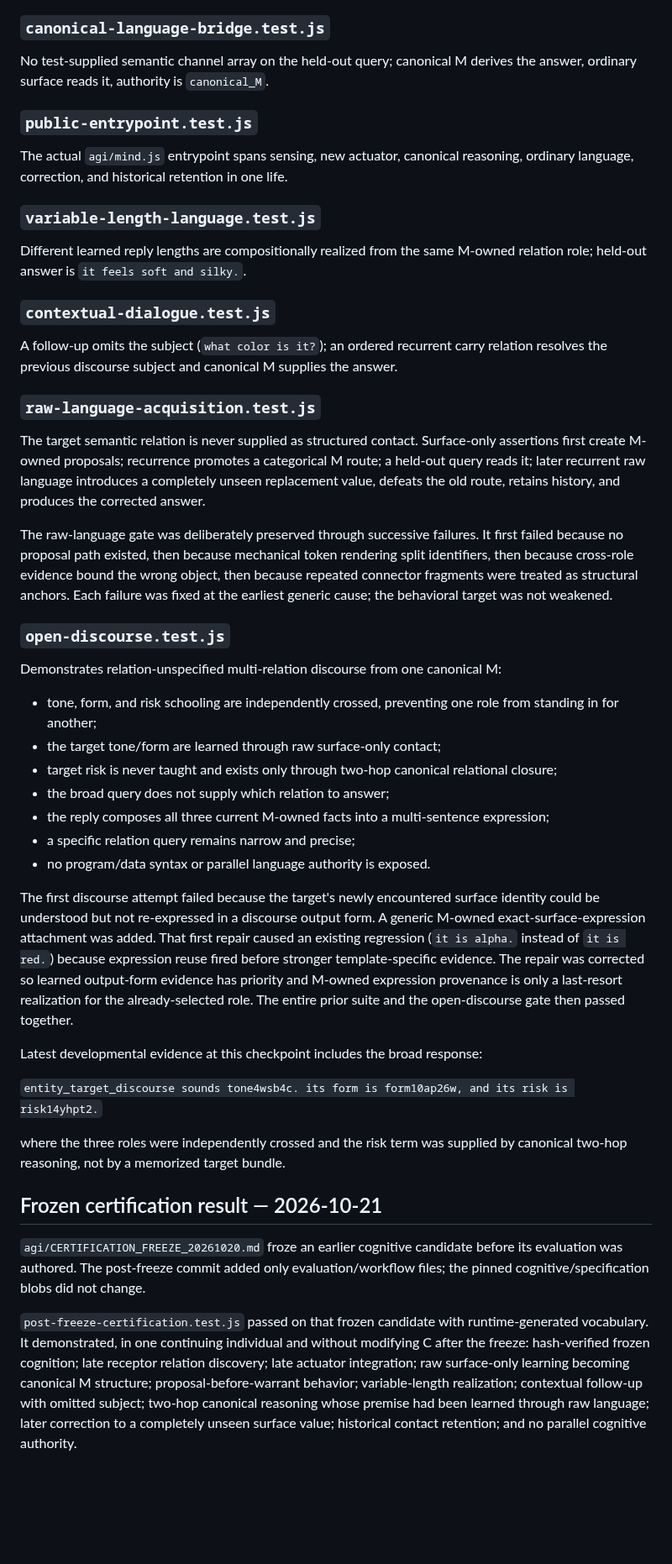
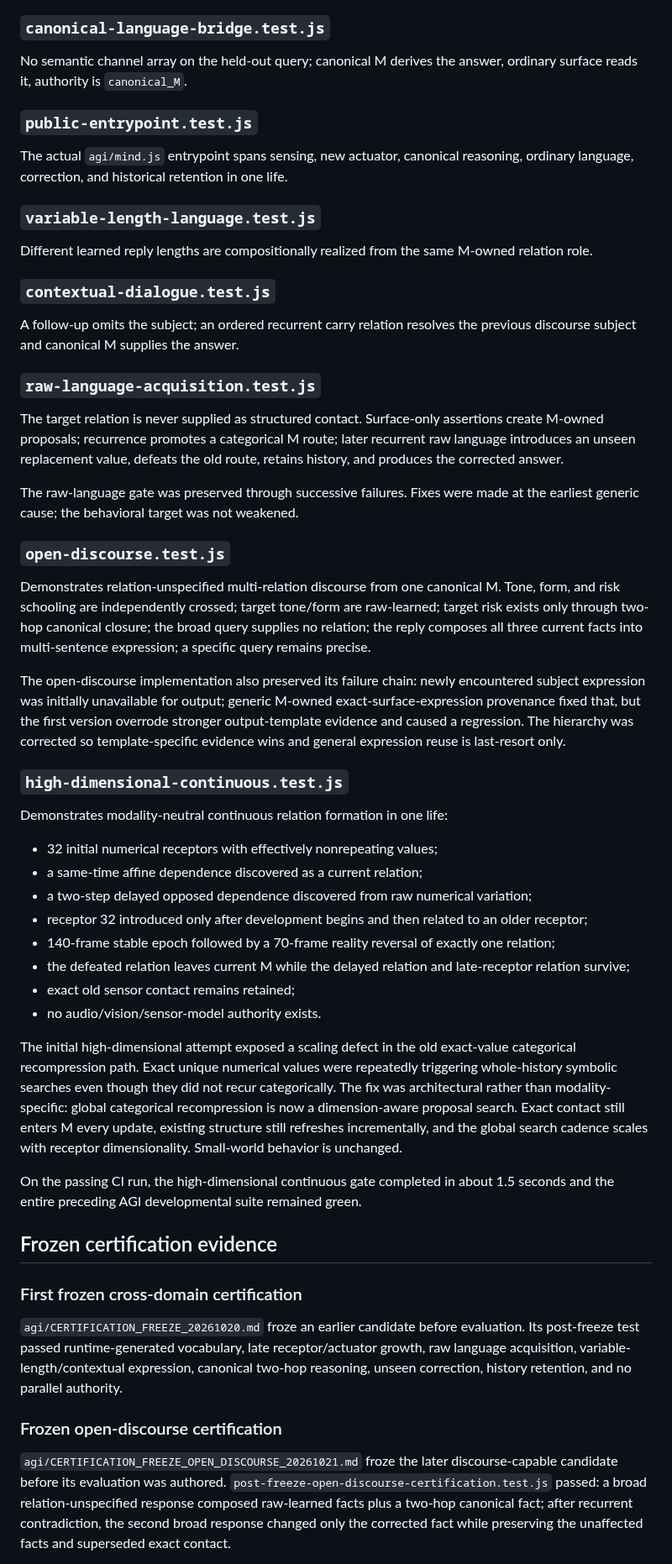
Before and after one commit to raulmiguelparasiii/42ndMind, a Markdown page: agi/CHECKPOINTS.md, the part around one of its changes. Shown at 84% size. Drawn GitHub-style; blank space fills up the shorter version.

Commit message:
Checkpoint continuous-contact AGI development

```diff
--- a/agi/CHECKPOINTS.md
+++ b/agi/CHECKPOINTS.md
@@ -56,44 +60,48 @@ Multiple relation roles, held-out composition, correction without reset/history
 Eight runtime-generated lives with randomized vocabulary/channel order, a new relation and receptor after development, and correction with unchanged C.
 
 ### `canonical-language-bridge.test.js`
-No test-supplied semantic channel array on the held-out query; canonical M derives the answer, ordinary surface reads it, authority is `canonical_M`.
+No semantic channel array on the held-out query; canonical M derives the answer, ordinary surface reads it, authority is `canonical_M`.
 
 ### `public-entrypoint.test.js`
 The actual `agi/mind.js` entrypoint spans sensing, new actuator, canonical reasoning, ordinary language, correction, and historical retention in one life.
 
 ### `variable-length-language.test.js`
-Different learned reply lengths are compositionally realized from the same M-owned relation role; held-out answer is `it feels soft and silky.`.
+Different learned reply lengths are compositionally realized from the same M-owned relation role.
 
 ### `contextual-dialogue.test.js`
-A follow-up omits the subject (`what color is it?`); an ordered recurrent carry relation resolves the previous discourse subject and canonical M supplies the answer.
+A follow-up omits the subject; an ordered recurrent carry relation resolves the previous discourse subject and canonical M supplies the answer.
 
 ### `raw-language-acquisition.test.js`
-The target semantic relation is never supplied as structured contact. Surface-only assertions first create M-owned proposals; recurrence promotes a categorical M route; a held-out query reads it; later recurrent raw language introduces a completely unseen replacement value, defeats the old route, retains history, and produces the corrected answer.
+The target relation is never supplied as structured contact. Surface-only assertions create M-owned proposals; recurrence promotes a categorical M route; later recurrent raw language introduces an unseen replacement value, defeats the old route, retains history, and produces the corrected answer.
 
-The raw-language gate was deliberately preserved through successive failures. It first failed because no proposal path existed, then because mechanical token rendering split identifiers, then because cross-role evidence bound the wrong object, then because repeated connector fragments were treated as structural anchors. Each failure was fixed at the earliest generic cause; the behavioral target was not weakened.
+The raw-language gate was preserved through successive failures. Fixes were made at the earliest generic cause; the behavioral target was not weakened.
 
 ### `open-discourse.test.js`
-Demonstrates relation-unspecified multi-relation discourse from one canonical M:
+Demonstrates relation-unspecified multi-relation discourse from one canonical M. Tone, form, and risk schooling are independently crossed; target tone/form are raw-learned; target risk exists only through two-hop canonical closure; the broad query supplies no relation; the reply composes all three current facts into multi-sentence expression; a specific query remains precise.
 
-- tone, form, and risk schooling are independently crossed, preventing one role from standing in for another;
-- the target tone/form are learned through raw surface-only contact;
-- target risk is never taught and exists only through two-hop canonical relational closure;
-- the broad query does not supply which relation to answer;
-- the reply composes all three current M-owned facts into a multi-sentence expression;
-- a specific relation query remains narrow and precise;
-- no program/data syntax or parallel language authority is exposed.
+The open-discourse implementation also preserved its failure chain: newly encountered subject expression was initially unavailable for output; generic M-owned exact-surface-expression provenance fixed that, but the first version overrode stronger output-template evidence and caused a regression. The hierarchy was corrected so template-specific evidence wins and general expression reuse is last-resort only.
 
-The first discourse attempt failed because the target's newly encountered surface identity could be understood but not re-expressed in a discourse output form. A generic M-owned exact-surface-expression attachment was added. That first repair caused an existing regression (`it is alpha.` instead of `it is red.`) because expression reuse fired before stronger template-specific evidence. The repair was corrected so learned output-form evidence has priority and M-owned expression provenance is only a last-resort realization for the already-selected role. The entire prior suite and the open-discourse gate then passed together.
+### `high-dimensional-continuous.test.js`
+Demonstrates modality-neutral continuous relation formation in one life:
 
-Latest developmental evidence at this checkpoint includes the broad response:
+- 32 initial numerical receptors with effectively nonrepeating values;
+- a same-time affine dependence discovered as a current relation;
+- a two-step delayed opposed dependence discovered from raw numerical variation;
+- receptor 32 introduced only after development begins and then related to an older receptor;
+- 140-frame stable epoch followed by a 70-frame reality reversal of exactly one relation;
+- the defeated relation leaves current M while the delayed relation and late-receptor relation survive;
+- exact old sensor contact remains retained;
+- no audio/vision/sensor-model authority exists.
 
-`entity_target_discourse sounds tone4wsb4c. its form is form10ap26w, and its risk is risk14yhpt2.`
+The initial high-dimensional attempt exposed a scaling defect in the old exact-value categorical recompression path. Exact unique numerical values were repeatedly triggering whole-history symbolic searches even though they did not recur categorically. The fix was architectural rather than modality-specific: global categorical recompression is now a dimension-aware proposal search. Exact contact still enters M every update, existing structure still refreshes incrementally, and the global search cadence scales with receptor dimensionality. Small-world behavior is unchanged.
 
-where the three roles were independently crossed and the risk term was supplied by canonical two-hop reasoning, not by a memorized target bundle.
+On the passing CI run, the high-dimensional continuous gate completed in about 1.5 seconds and the entire preceding AGI developmental suite remained green.
 
-## Frozen certification result — 2026-10-21
+## Frozen certification evidence
 
-`agi/CERTIFICATION_FREEZE_20261020.md` froze an earlier cognitive candidate before its evaluation was authored. The post-freeze commit added only evaluation/workflow files; the pinned cognitive/specification blobs did not change.
+### First frozen cross-domain certification
+`agi/CERTIFICATION_FREEZE_20261020.md` froze an earlier candidate before evaluation. Its post-freeze test passed runtime-generated vocabulary, late receptor/actuator growth, raw language acquisition, variable-length/contextual expression, canonical two-hop reasoning, unseen correction, history retention, and no parallel authority.
 
-`post-freeze-certification.test.js` passed on that frozen candidate with runtime-generated vocabulary. It demonstrated, in one continuing individual and without modifying C after the freeze: hash-verified frozen cognition; late receptor relation discovery; late actuator integration; raw surface-only learning becoming canonical M structure; proposal-before-warrant behavior; variable-length realization; contextual follow-up with omitted subject; two-hop canonical reasoning whose premise had been learned through raw language; later correction to a completely unseen surface value; historical contact retention; and no parallel cognitive authority.
+### Frozen open-discourse certification
+`agi/CERTIFICATION_FREEZE_OPEN_DISCOURSE_20261021.md` froze the later discourse-capable candidate before its evaluation was authored. `post-freeze-open-discourse-certification.test.js` passed: a broad relation-unspecified response composed raw-learned facts plus a two-hop canonical fact; after recurrent contradiction, the second broad response changed only the corrected fact while preserving the unaffected facts and superseded exact contact.
 
```
Also changed, not shown: other parts of agi/CHECKPOINTS.md (+29 -25 lines).
